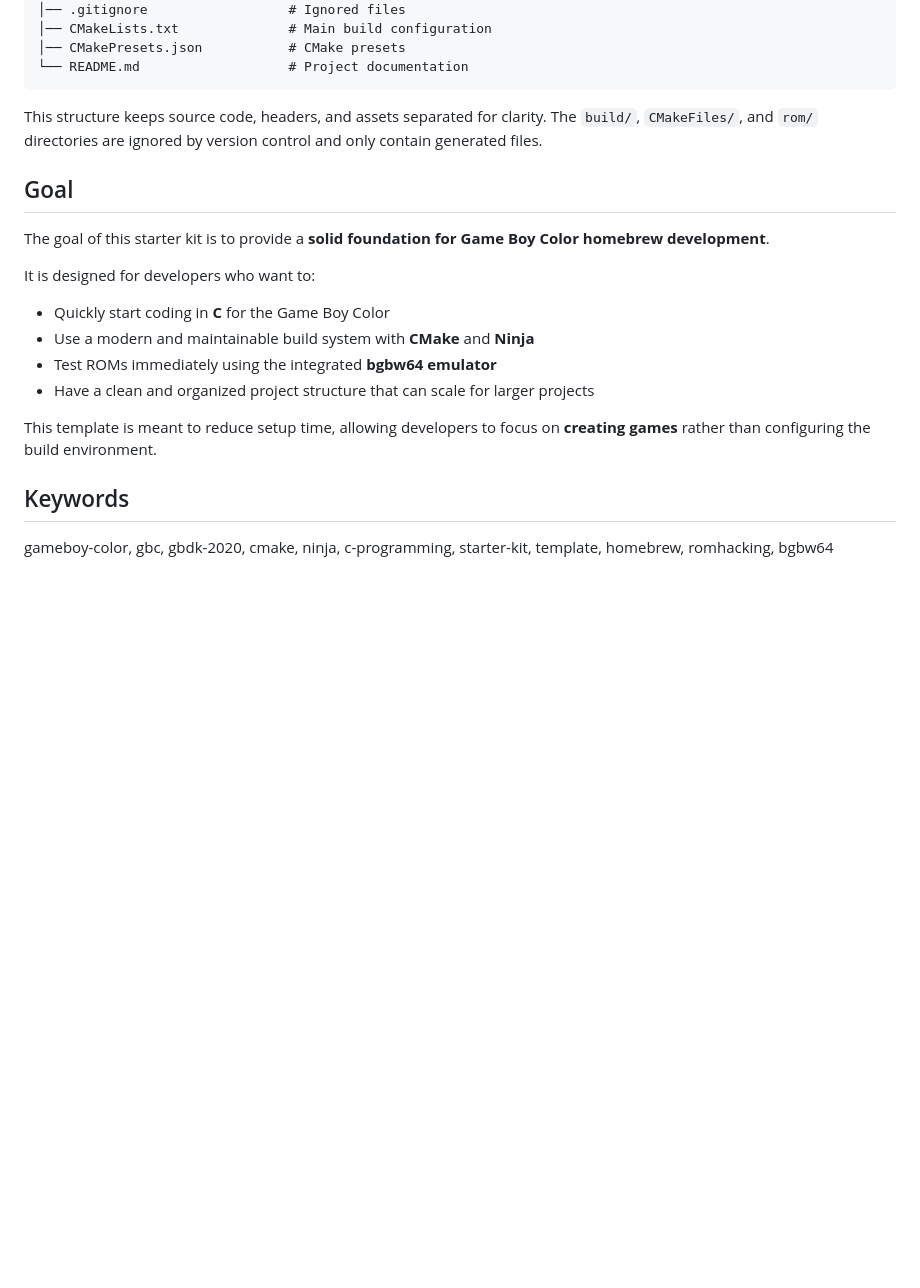
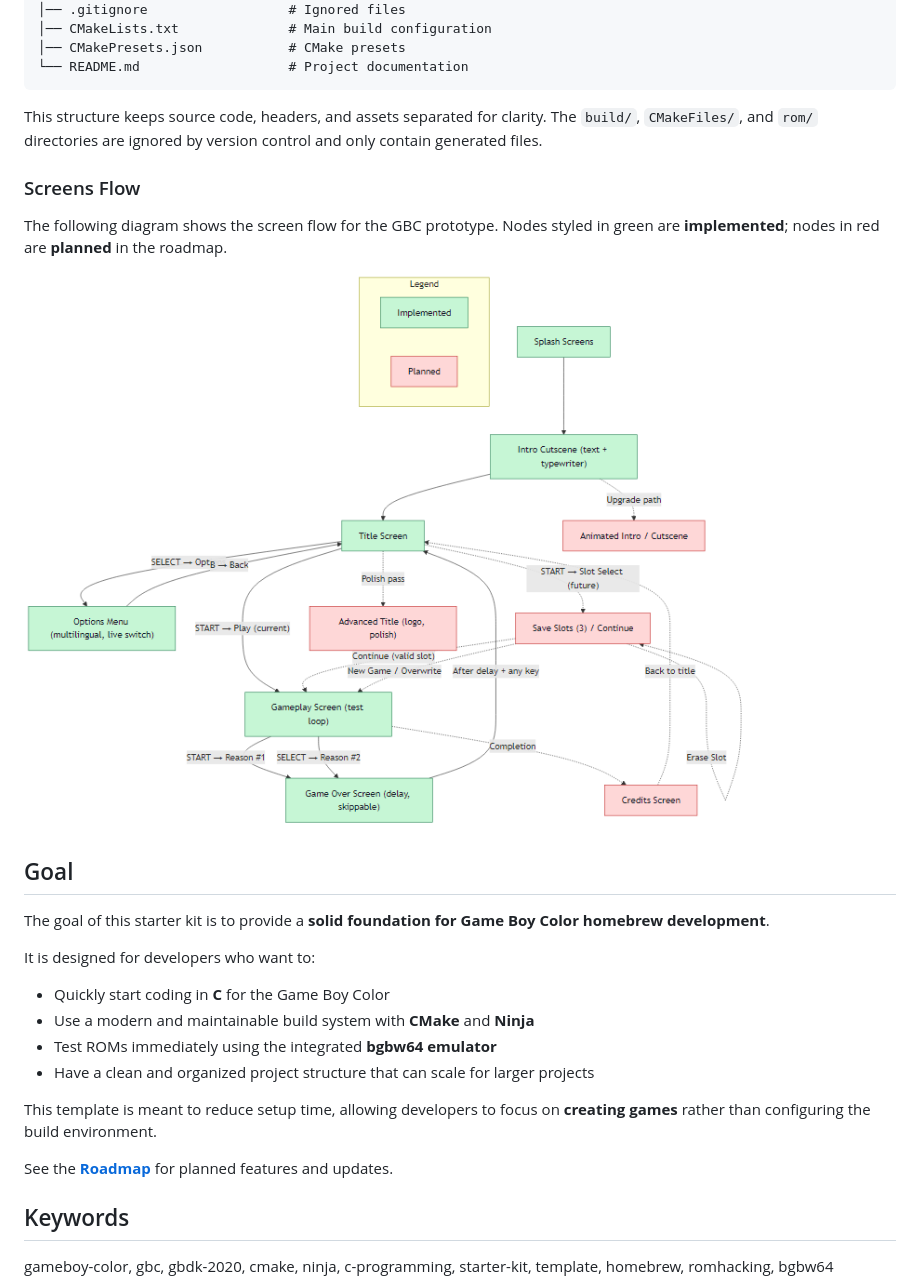
Before and after one commit to spinellifabio/gbc-c-starter-kit, a Markdown page: README.md, the part around the change. Rendered like a GitHub page; pictures changed too: docs/screens-flow.png (added); blank space fills up the shorter version.

```diff
--- a/README.md
+++ b/README.md
@@ -164,6 +164,12 @@ gbc-c-starter-kit/
 This structure keeps source code, headers, and assets separated for clarity.
 The `build/`, `CMakeFiles/`, and `rom/` directories are ignored by version control and only contain generated files.
 
+### Screens Flow
+
+The following diagram shows the screen flow for the GBC prototype. Nodes styled in green are **implemented**; nodes in red are **planned** in the roadmap.
+
+![Screens Flow](docs/screens-flow.png)
+
 ## Goal
 
 The goal of this starter kit is to provide a **solid foundation for Game Boy Color homebrew development**.
@@ -176,6 +182,8 @@ It is designed for developers who want to:
 - Have a clean and organized project structure that can scale for larger projects
 
 This template is meant to reduce setup time, allowing developers to focus on **creating games** rather than configuring the build environment.
+
+See the **[Roadmap](docs/roadmap.md)** for planned features and updates.
 
 ## Keywords
 
```
Also changed, not shown: docs/Roadmap.md (+148 -66 lines), 5 other files.
